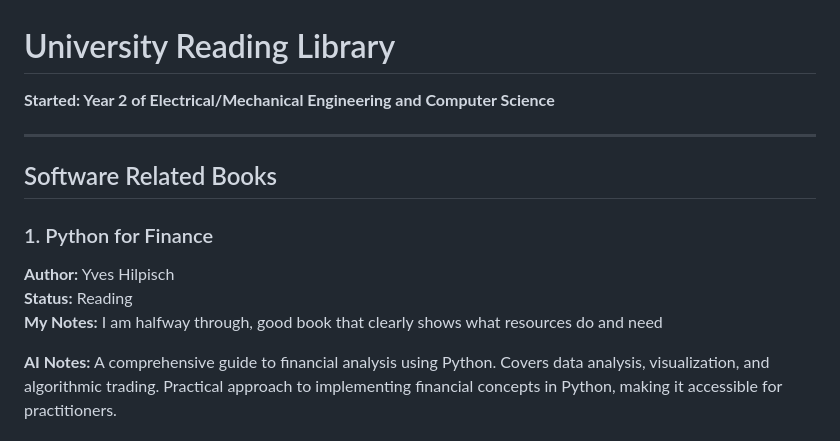
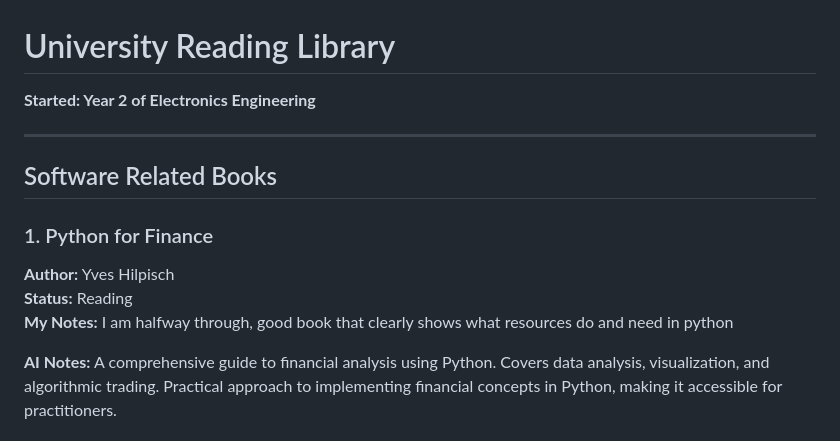
Before and after one commit to Arjun-html/Librarian, a Markdown page: library.md, the part around the change. Rendered like a GitHub page.

```diff
--- a/library.md
+++ b/library.md
@@ -1,5 +1,5 @@
 # University Reading Library
-**Started: Year 2 of Electrical/Mechanical Engineering and Computer Science**
+**Started: Year 2 of Electronics Engineering**
 
 ---
 
@@ -8,7 +8,7 @@
 ### 1. Python for Finance
 **Author:** Yves Hilpisch
 **Status:** Reading
-**My Notes:** I am halfway through, good book that clearly shows what resources do and need
+**My Notes:** I am halfway through, good book that clearly shows what resources do and need in python
 
 **AI Notes:** A comprehensive guide to financial analysis using Python. Covers data analysis, visualization, and algorithmic trading. Practical approach to implementing financial concepts in Python, making it accessible for practitioners.
 
```
